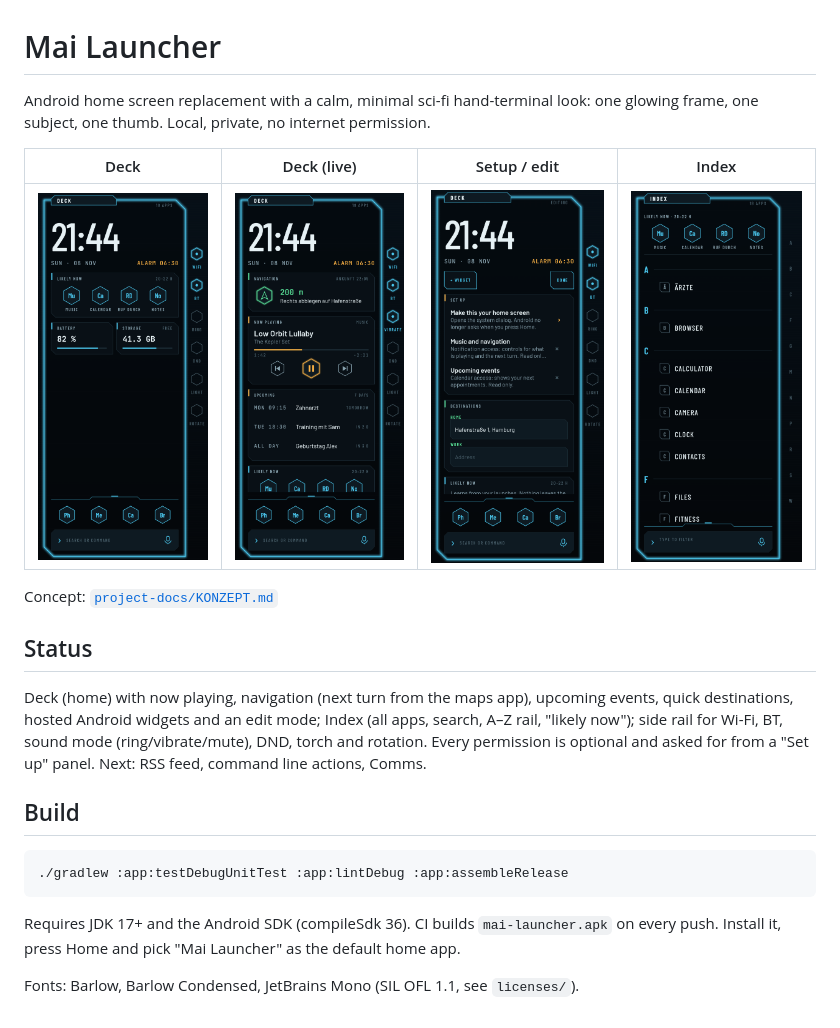
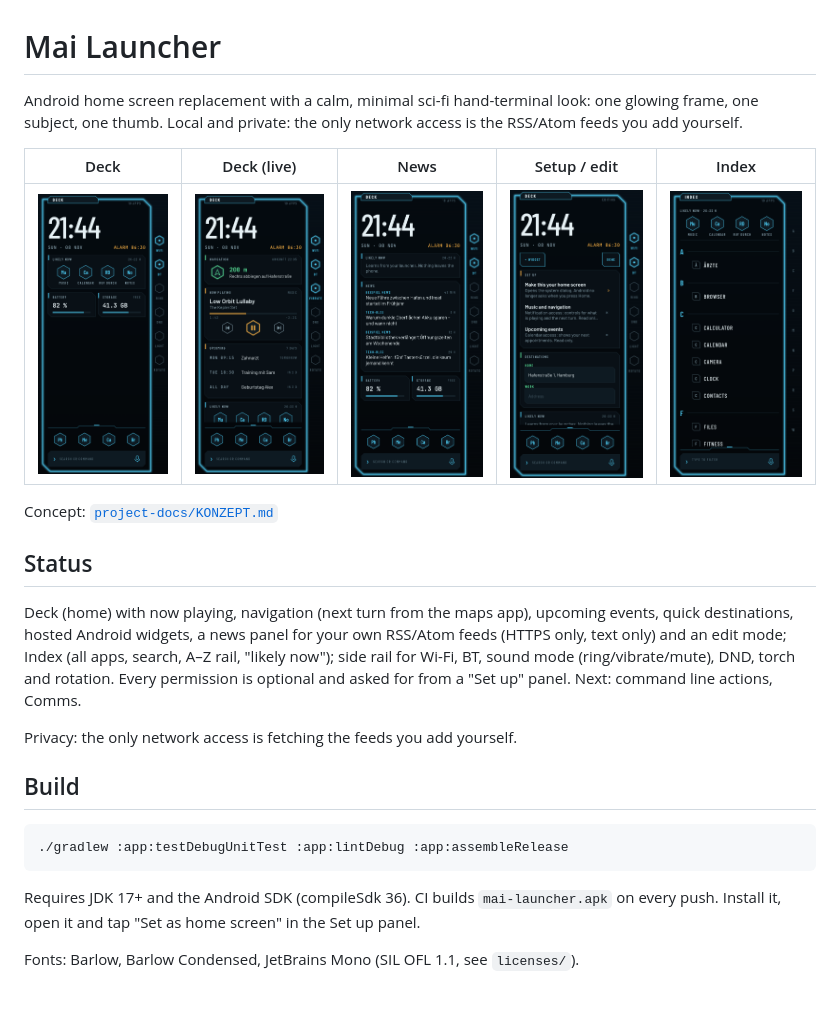
Before and after one commit to mai-space/mai-launcher, a Markdown page: README.md, the part around the change. Drawn GitHub-style; pictures changed too: project-docs/screenshots/07_deck_news.png (added).

````diff
--- a/README.md
+++ b/README.md
@@ -1,23 +1,26 @@
 # Mai Launcher
 
 Android home screen replacement with a calm, minimal sci-fi hand-terminal
-look: one glowing frame, one subject, one thumb. Local, private, no internet
-permission.
+look: one glowing frame, one subject, one thumb. Local and private: the only
+network access is the RSS/Atom feeds you add yourself.
 
-| Deck | Deck (live) | Setup / edit | Index |
-|---|---|---|---|
-| ![Deck](project-docs/screenshots/01_deck.png) | ![Live](project-docs/screenshots/05_deck_live.png) | ![Edit](project-docs/screenshots/06_deck_setup_edit.png) | ![Index](project-docs/screenshots/03_index.png) |
+| Deck | Deck (live) | News | Setup / edit | Index |
+|---|---|---|---|---|
+| ![Deck](project-docs/screenshots/01_deck.png) | ![Live](project-docs/screenshots/05_deck_live.png) | ![News](project-docs/screenshots/07_deck_news.png) | ![Edit](project-docs/screenshots/06_deck_setup_edit.png) | ![Index](project-docs/screenshots/03_index.png) |
 
 Concept: [`project-docs/KONZEPT.md`](project-docs/KONZEPT.md)
 
 ## Status
 
 Deck (home) with now playing, navigation (next turn from the maps app),
-upcoming events, quick destinations, hosted Android widgets and an edit mode;
+upcoming events, quick destinations, hosted Android widgets, a news panel
+for your own RSS/Atom feeds (HTTPS only, text only) and an edit mode;
 Index (all apps, search, A–Z rail, "likely now"); side rail for Wi-Fi, BT,
 sound mode (ring/vibrate/mute), DND, torch and rotation. Every permission is
 optional and asked for from a "Set up" panel.
-Next: RSS feed, command line actions, Comms.
+Next: command line actions, Comms.
+
+Privacy: the only network access is fetching the feeds you add yourself.
 
 ## Build
 
@@ -26,7 +29,7 @@ Next: RSS feed, command line actions, Comms.
 ```
 
 Requires JDK 17+ and the Android SDK (compileSdk 36). CI builds
-`mai-launcher.apk` on every push. Install it, press Home and pick
-"Mai Launcher" as the default home app.
+`mai-launcher.apk` on every push. Install it, open it and tap
+"Set as home screen" in the Set up panel.
 
 Fonts: Barlow, Barlow Condensed, JetBrains Mono (SIL OFL 1.1, see `licenses/`).
````
Also changed, not shown: CLAUDE.md (+7 -3 lines), 11 other files.
